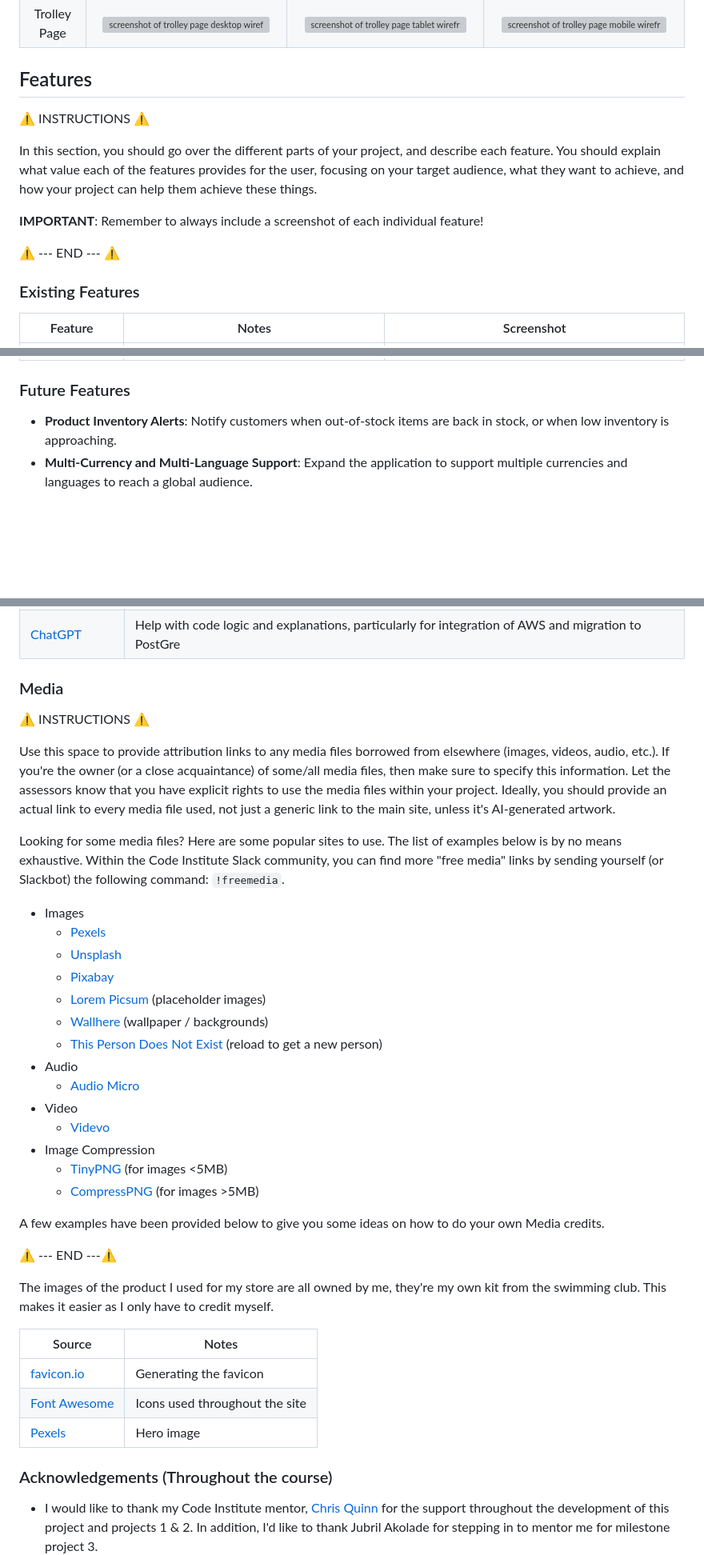
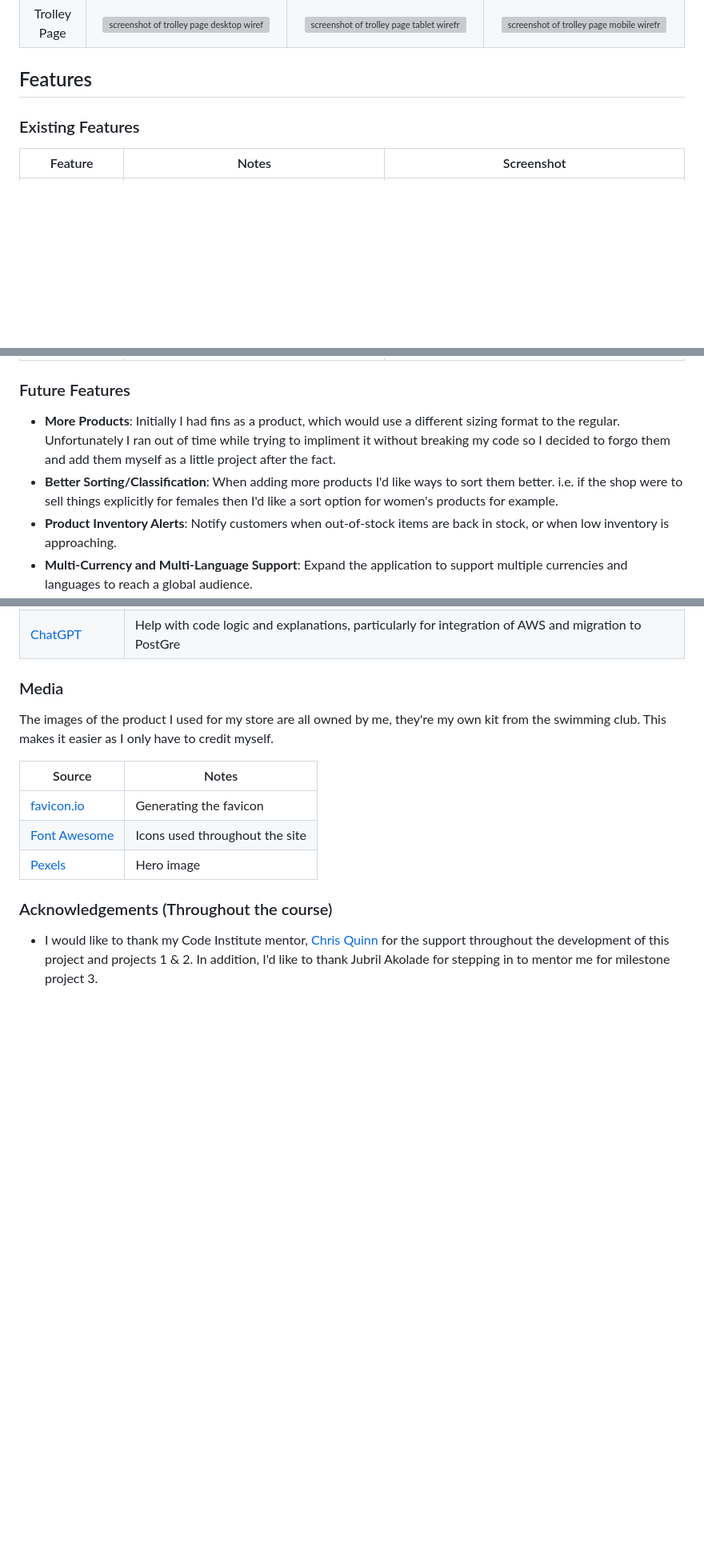
Before and after one commit to seanbrindley17/milestone-project-4, a Markdown page: README.md, 3 parts joined by grey strips. Shown at 80% size. GitHub-like rendering; blank space fills up the shorter version; grey boxes are pictures that could not be loaded.

Commit message:
Add future features

```diff
--- a/README.md
+++ b/README.md
@@ -131,14 +131,6 @@ To design the wireframes I used [balsamiq](https://balsamiq.com/wireframes)
 
 ## Features
 
-⚠️ INSTRUCTIONS ⚠️
-
-In this section, you should go over the different parts of your project, and describe each feature. You should explain what value each of the features provides for the user, focusing on your target audience, what they want to achieve, and how your project can help them achieve these things.
-
-**IMPORTANT**: Remember to always include a screenshot of each individual feature!
-
-⚠️ --- END --- ⚠️
-
 ### Existing Features
 
 | Feature | Notes | Screenshot |
@@ -163,6 +155,8 @@ In this section, you should go over the different parts of your project, and des
 
 ### Future Features
 
+- **More Products**: Initially I had fins as a product, which would use a different sizing format to the regular. Unfortunately I ran out of time while trying to impliment it without breaking my code so I decided to forgo them and add them myself as a little project after the fact.
+- **Better Sorting/Classification**: When adding more products I'd like ways to sort them better. i.e. if the shop were to sell things explicitly for females then I'd like a sort option for women's products for example.
 - **Product Inventory Alerts**: Notify customers when out-of-stock items are back in stock, or when low inventory is approaching.
 - **Multi-Currency and Multi-Language Support**: Expand the application to support multiple currencies and languages to reach a global audience.
 
@@ -640,31 +628,6 @@ There are no remaining major differences between the local version when compared
 
 ### Media
 
-⚠️ INSTRUCTIONS ⚠️
-
-Use this space to provide attribution links to any media files borrowed from elsewhere (images, videos, audio, etc.). If you're the owner (or a close acquaintance) of some/all media files, then make sure to specify this information. Let the assessors know that you have explicit rights to use the media files within your project. Ideally, you should provide an actual link to every media file used, not just a generic link to the main site, unless it's AI-generated artwork.
-
-Looking for some media files? Here are some popular sites to use. The list of examples below is by no means exhaustive. Within the Code Institute Slack community, you can find more "free media" links by sending yourself (or Slackbot) the following command: `!freemedia`.
-
-- Images
-    - [Pexels](https://www.pexels.com)
-    - [Unsplash](https://unsplash.com)
-    - [Pixabay](https://pixabay.com)
-    - [Lorem Picsum](https://picsum.photos) (placeholder images)
-    - [Wallhere](https://wallhere.com) (wallpaper / backgrounds)
-    - [This Person Does Not Exist](https://thispersondoesnotexist.com) (reload to get a new person)
-- Audio
-    - [Audio Micro](https://www.audiomicro.com/free-sound-effects)
-- Video
-    - [Videvo](https://www.videvo.net)
-- Image Compression
-    - [TinyPNG](https://tinypng.com) (for images <5MB)
-    - [CompressPNG](https://compresspng.com) (for images >5MB)
-
-A few examples have been provided below to give you some ideas on how to do your own Media credits.
-
-⚠️ --- END ---⚠️
-
 The images of the product I used for my store are all owned by me, they're my own kit from the swimming club. This makes it easier as I only have to credit myself.
 
 | Source | Notes |
```
Also changed, not shown: other parts of README.md (+0 -6 lines).
